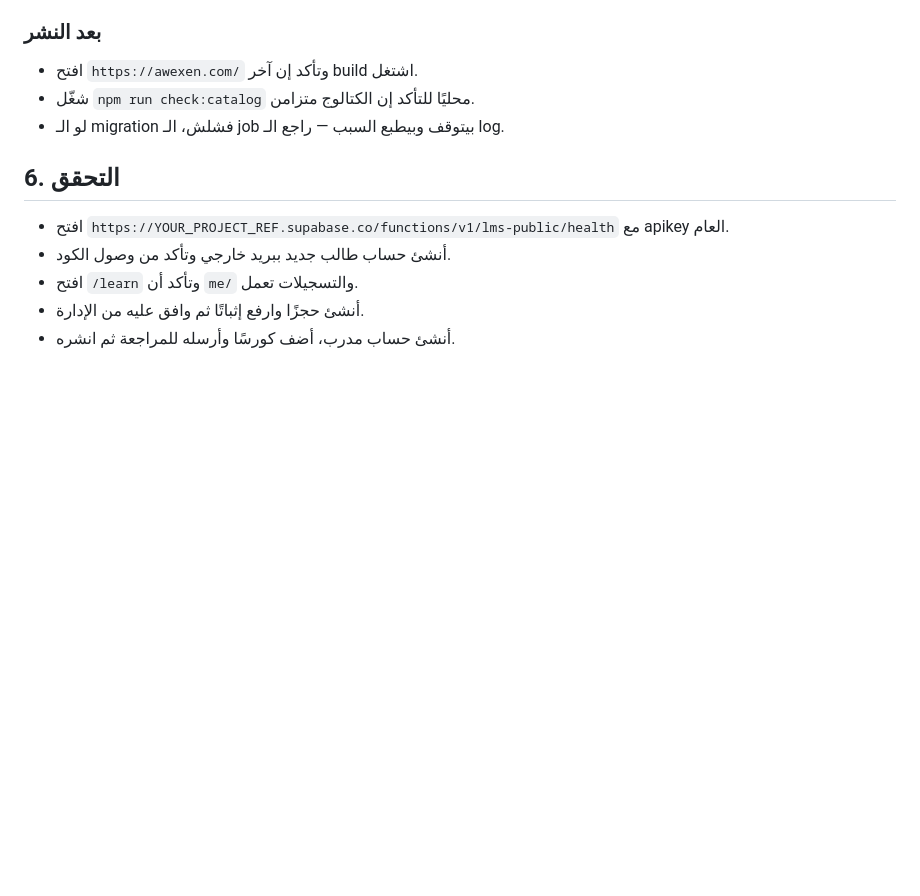
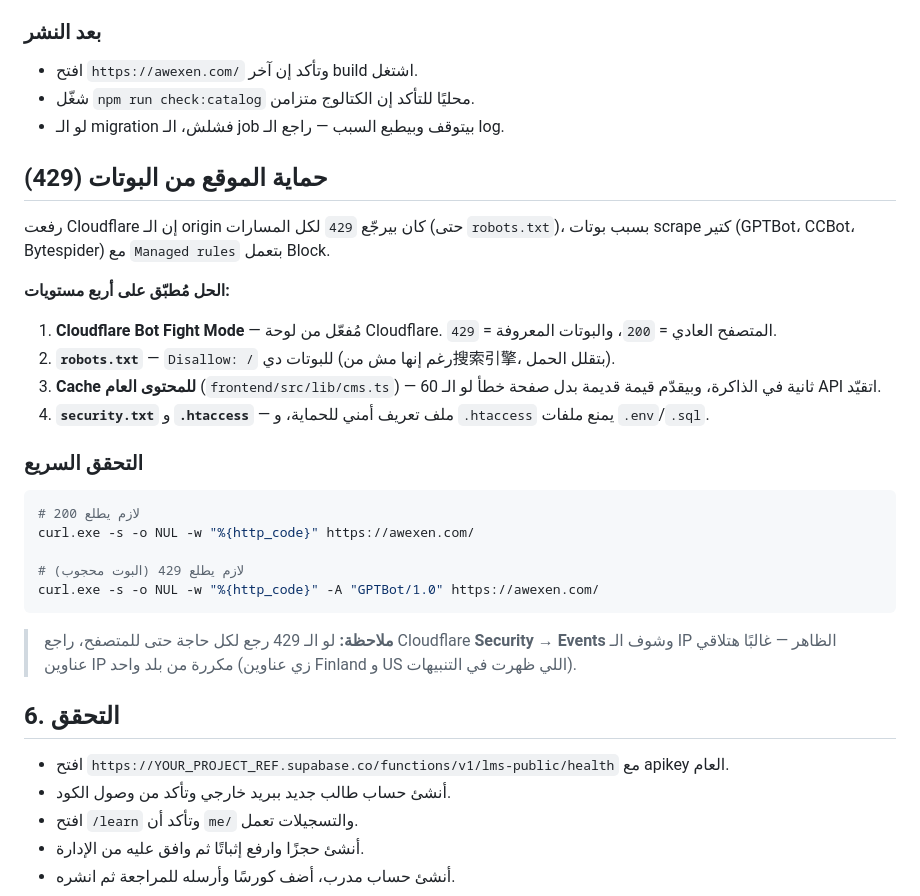
Before and after one commit to elagwza34/awexen-site, a Markdown page: docs/deployment-supabase-hostinger.md, the part around the change. GitHub-like rendering; blank space fills up the shorter version.

Commit message:
docs: record the 429 scraper mitigation and how to verify it
Bot Fight Mode is now on: normal browsers get 200 while the flagged
crawlers get 429, so the origin stops absorbing their traffic.

Documents the four layers (Bot Fight Mode, robots.txt, the content cache
and security.txt/.htaccess) plus two curl one-liners so the next 429 can
be told apart from a code problem in seconds.

````diff
--- a/docs/deployment-supabase-hostinger.md
+++ b/docs/deployment-supabase-hostinger.md
@@ -131,6 +131,34 @@ npm.cmd run build
 - شغّل `npm run check:catalog` محليًا للتأكد إن الكتالوج متزامن.
 - لو الـ migration فشلش، الـ job بيتوقف وبيطبع السبب — راجع الـ log.
 
+## حماية الموقع من البوتات (429)
+
+رفعت Cloudflare إن الـ origin كان بيرجّع `429` لكل المسارات (حتى `robots.txt`)، بسبب
+بوتات scrape كتير (GPTBot، CCBot، Bytespider) مع `Managed rules` بتعمل Block.
+
+**الحل مُطبّق على أربع مستويات:**
+
+1. **Cloudflare Bot Fight Mode** — مُفعّل من لوحة Cloudflare.
+   المتصفح العادي = `200`، والبوتات المعروفة = `429`.
+2. **`robots.txt`** — `Disallow: /` للبوتات دي (رغم إنها مش من搜索引擎، بتقلل الحمل).
+3. **Cache للمحتوى العام** (`frontend/src/lib/cms.ts`) — 60 ثانية في الذاكرة،
+   وبيقدّم قيمة قديمة بدل صفحة خطأ لو الـ API اتقيّد.
+4. **`security.txt`** و **`.htaccess`** — ملف تعريف أمني للحماية، و `.htaccess` يمنع ملفات `.env`/`.sql`.
+
+### التحقق السريع
+
+```powershell
+# لازم يطلع 200
+curl.exe -s -o NUL -w "%{http_code}" https://awexen.com/
+
+# لازم يطلع 429 (البوت محجوب)
+curl.exe -s -o NUL -w "%{http_code}" -A "GPTBot/1.0" https://awexen.com/
+```
+
+> **ملاحظة:** لو الـ 429 رجع لكل حاجة حتى للمتصفح، راجع Cloudflare
+> **Security → Events** وشوف الـ IP الظاهر — غالبًا هتلاقي عناوين IP مكررة
+> من بلد واحد (زي عناوين Finland و US اللي ظهرت في التنبيهات).
+
 ## 6. التحقق
 
 - افتح `https://YOUR_PROJECT_REF.supabase.co/functions/v1/lms-public/health` مع apikey العام.
````
